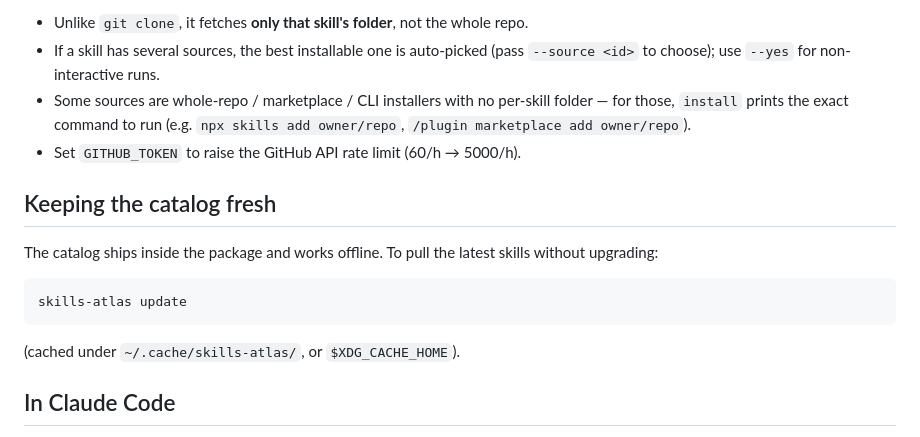
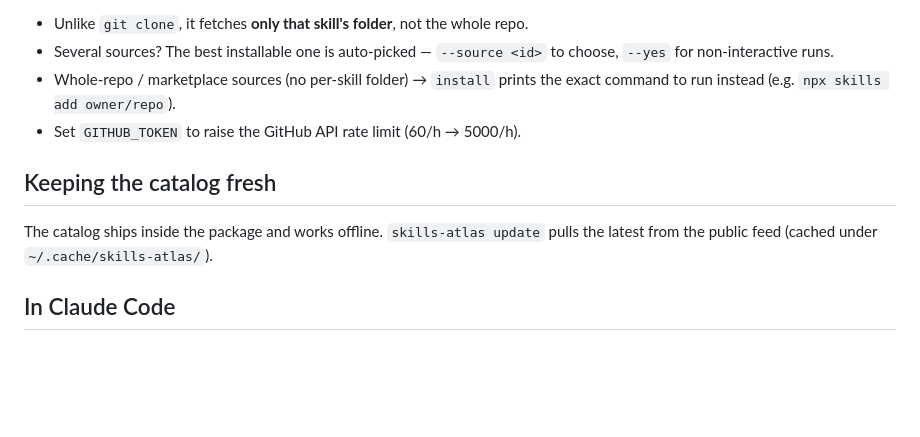
Before and after one commit to Zita-Go/Skills-Atlas, a Markdown page: packages/skills-atlas-cli/README.md, the part around one of its changes. Rendered like a GitHub page; blank space fills up the shorter version.

````diff
--- a/packages/skills-atlas-cli/README.md
+++ b/packages/skills-atlas-cli/README.md
@@ -63,22 +65,15 @@ downloads each file (preserving subfolders) into `<target>/.claude/skills/<skill
 
 - Unlike `git clone`, it fetches **only that skill's folder**, not the whole repo.
-- If a skill has several sources, the best installable one is auto-picked
-  (pass `--source <id>` to choose); use `--yes` for non-interactive runs.
-- Some sources are whole-repo / marketplace / CLI installers with no per-skill
-  folder — for those, `install` prints the exact command to run (e.g.
-  `npx skills add owner/repo`, `/plugin marketplace add owner/repo`).
+- Several sources? The best installable one is auto-picked — `--source <id>` to
+  choose, `--yes` for non-interactive runs.
+- Whole-repo / marketplace sources (no per-skill folder) → `install` prints the
+  exact command to run instead (e.g. `npx skills add owner/repo`).
 - Set `GITHUB_TOKEN` to raise the GitHub API rate limit (60/h → 5000/h).
 
 ## Keeping the catalog fresh
 
-The catalog ships inside the package and works offline. To pull the latest skills
-without upgrading:
-
-```bash
-skills-atlas update
-```
-
-(cached under `~/.cache/skills-atlas/`, or `$XDG_CACHE_HOME`).
+The catalog ships inside the package and works offline. `skills-atlas update` pulls
+the latest from the public feed (cached under `~/.cache/skills-atlas/`).
 
 ## In Claude Code
 
````
Also changed, not shown: other parts of packages/skills-atlas-cli/README.md (+48 -46 lines), README.md (+2 -0 lines), docs/cli-demo.png (added), docs/screenshot-dark.png (added), docs/screenshot-light.png (added), 8 other files.
